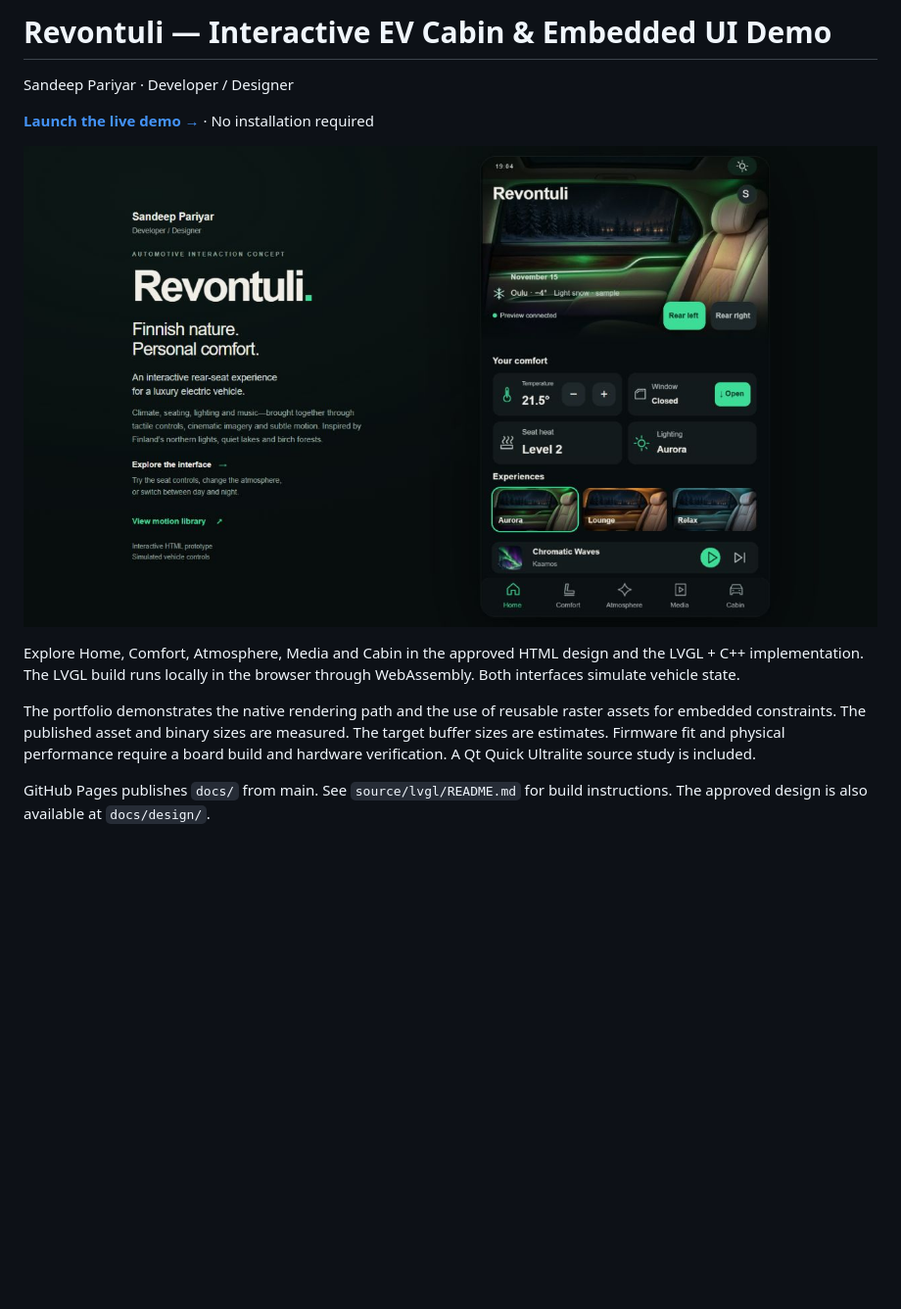
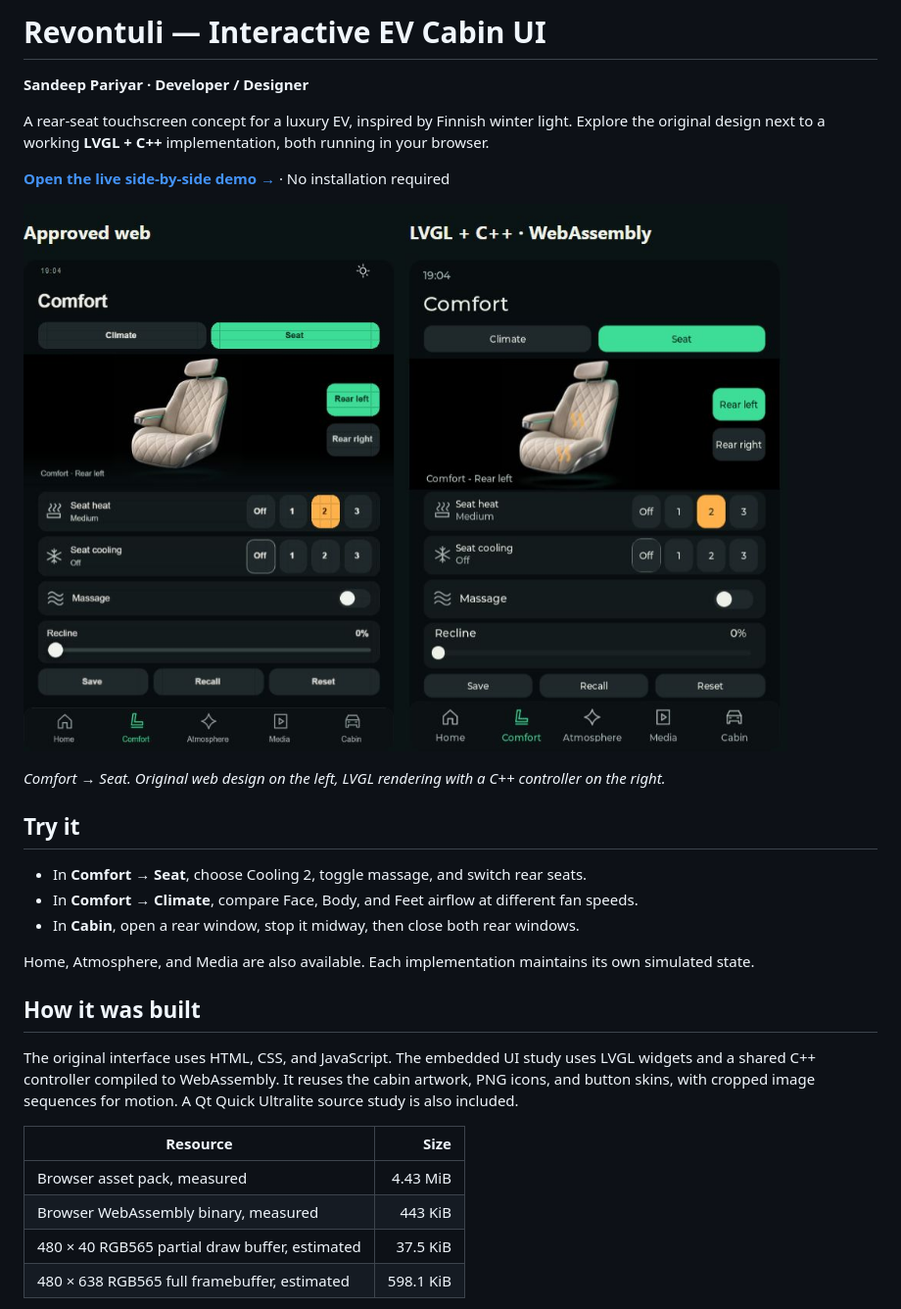
Before and after one commit to sandeepariyar/revontuli-embedded-ui-demo, a Markdown page: README.md, the part around one of its changes. Shown at 98% size. Drawn GitHub-style; pictures changed too: docs/comparison-seat.png (added); blank space fills up the shorter version.

Commit message:
Show Revontuli design and LVGL side by side in README

```diff
--- a/README.md
+++ b/README.md
@@ -1,13 +1,31 @@
-# Revontuli — Interactive EV Cabin & Embedded UI Demo
+# Revontuli — Interactive EV Cabin UI
 
-Sandeep Pariyar · Developer / Designer
+**Sandeep Pariyar · Developer / Designer**
 
-**[Launch the live demo →](https://sandeepariyar.github.io/revontuli-embedded-ui-demo/compare/)** · No installation required
+A rear-seat touchscreen concept for a luxury EV, inspired by Finnish winter light. Explore the original design next to a working **LVGL + C++** implementation, both running in your browser.
 
-[![Revontuli cabin design preview. Click to open the web and LVGL comparison.](docs/revontuli-preview.png)](https://sandeepariyar.github.io/revontuli-embedded-ui-demo/compare/)
+**[Open the live side-by-side demo →](https://sandeepariyar.github.io/revontuli-embedded-ui-demo/compare/)** · No installation required
 
-Explore Home, Comfort, Atmosphere, Media and Cabin in the approved HTML design and the LVGL + C++ implementation. The LVGL build runs locally in the browser through WebAssembly. Both interfaces simulate vehicle state.
+[![Comfort Seat screen comparison, with the web design on the left and LVGL on the right](docs/comparison-seat.png)](https://sandeepariyar.github.io/revontuli-embedded-ui-demo/compare/)
 
-The portfolio demonstrates the native rendering path and the use of reusable raster assets for embedded constraints. The published asset and binary sizes are measured. The target buffer sizes are estimates. Firmware fit and physical performance require a board build and hardware verification. A Qt Quick Ultralite source study is included.
+*Comfort → Seat. Original web design on the left, LVGL rendering with a C++ controller on the right.*
 
-GitHub Pages publishes `docs/` from main. See `source/lvgl/README.md` for build instructions. The approved design is also available at `docs/design/`.
+## Try it
+
+- In **Comfort → Seat**, choose Cooling 2, toggle massage, and switch rear seats.
+- In **Comfort → Climate**, compare Face, Body, and Feet airflow at different fan speeds.
+- In **Cabin**, open a rear window, stop it midway, then close both rear windows.
+
+Home, Atmosphere, and Media are also available. Each implementation maintains its own simulated state.
+
+## How it was built
+
+The original interface uses HTML, CSS, and JavaScript. The embedded UI study uses LVGL widgets and a shared C++ controller compiled to WebAssembly. It reuses the cabin artwork, PNG icons, and button skins, with cropped image sequences for motion. A Qt Quick Ultralite source study is also included.
+
+| Resource | Size |
+| --- | ---: |
+| Browser asset pack, measured | 4.43 MiB |
+| Browser WebAssembly binary, measured | 443 KiB |
+| 480 × 40 RGB565 partial draw buffer, estimated | 37.5 KiB |
+| 480 × 638 RGB565 full framebuffer, estimated | 598.1 KiB |
+
```
Also changed, not shown: other parts of README.md (+7 -0 lines).
